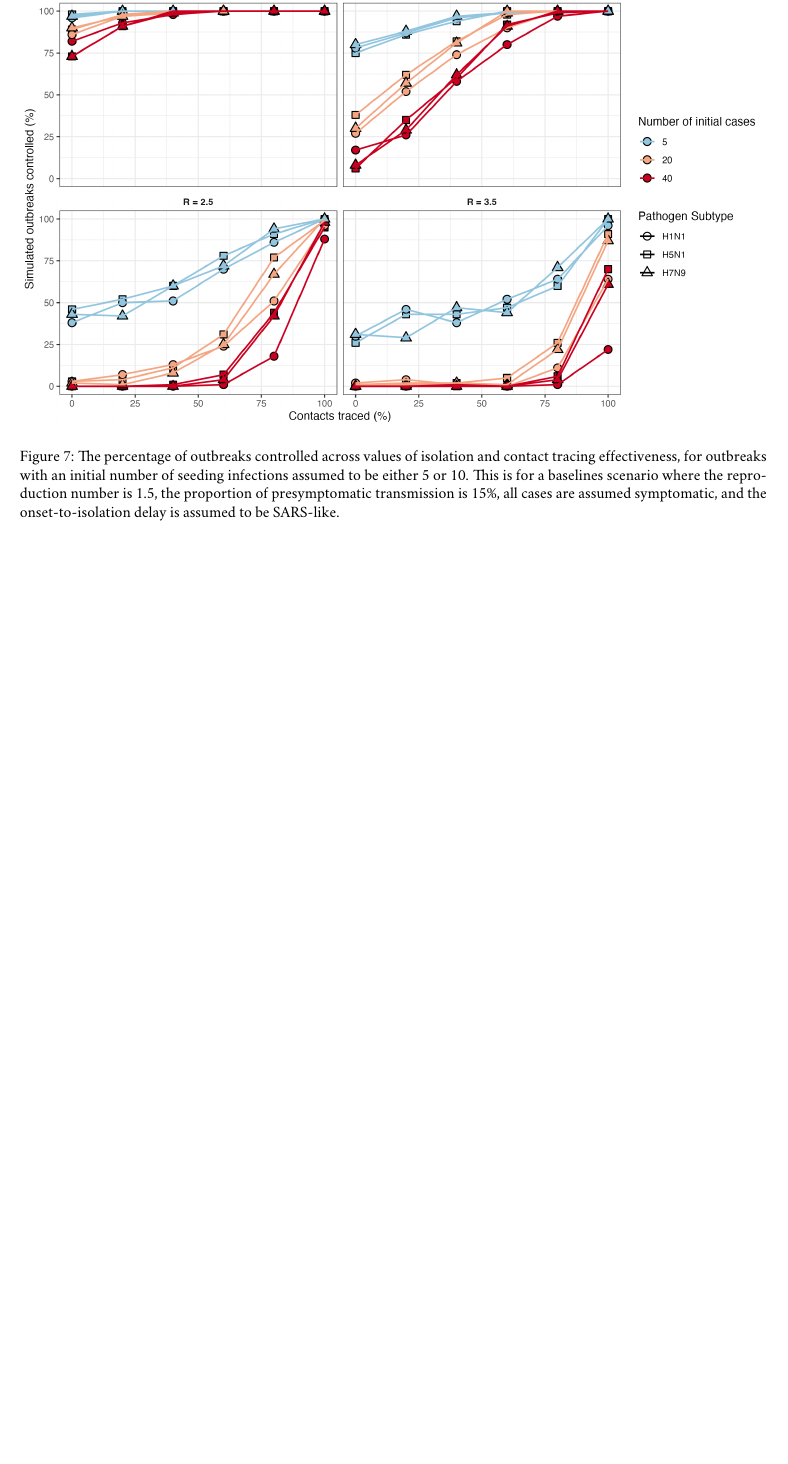
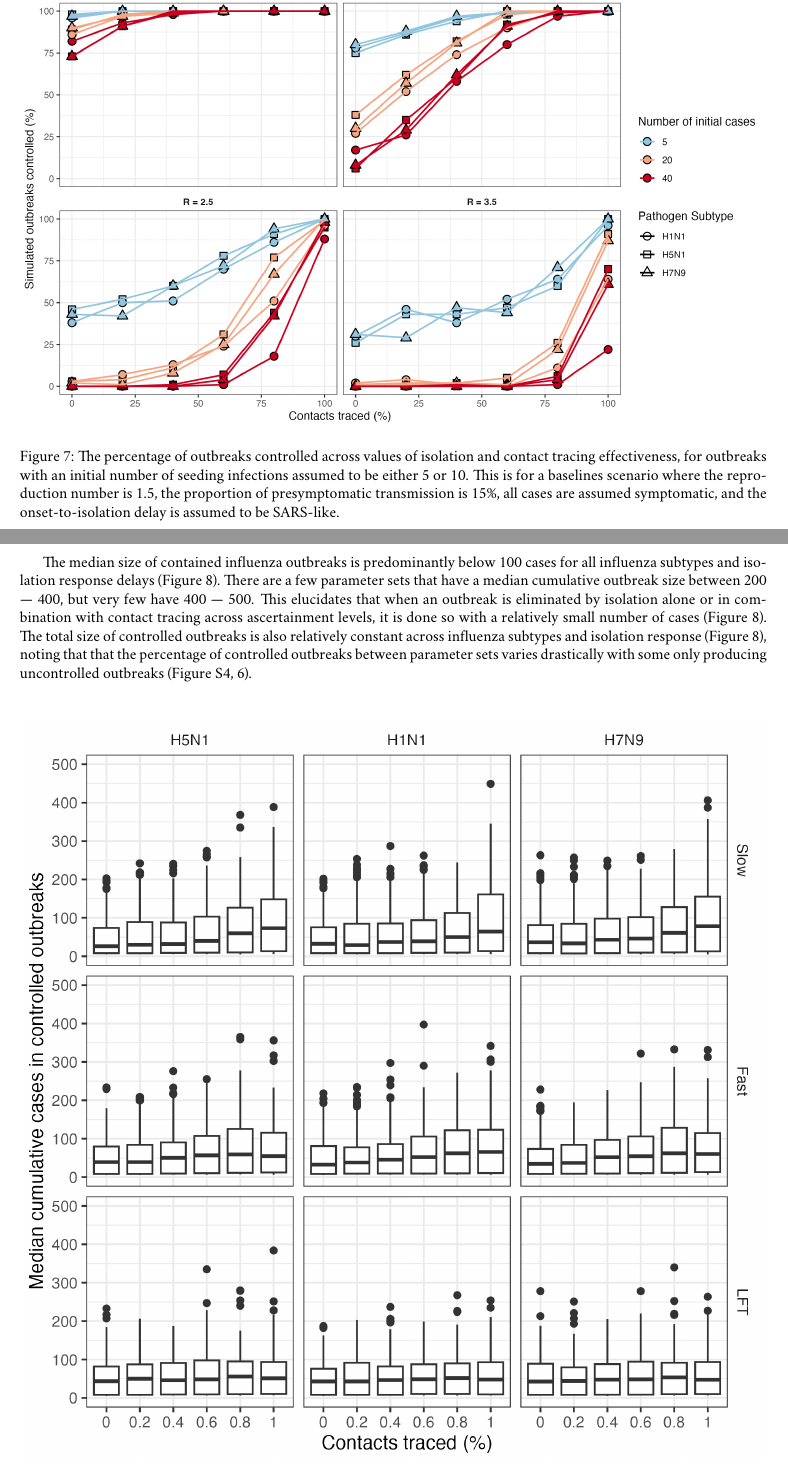
Before and after one commit to joshwlambert/FluTracer, a LaTeX document (inst/paper/main.tex): part of page 10 of 17 before the commit and two parts of pages 10 and 11 of 19 after it, the two joined at a grey line, cut so that both start at the same text, the shorter picture padded with empty space. Compiled offline with pdfLaTeX.

Commit message:
add results and plots for median_controlled_outbreak_size and prop_controlled_outbreak

```diff
--- a/inst/paper/main.tex
+++ b/inst/paper/main.tex
@@ -271,6 +271,17 @@ The ability to control an epidemic that can readily transmit human-to-human is m
 
 \clearpage
 
+The median size of contained influenza outbreaks is predominantly below 100 cases for all influenza subtypes and isolation response delays (Figure \ref{fig:median-controlled-outbreak-size}). There are a few parameter sets that have a median cumulative outbreak size between 200 --- 400, but very few have 400 --- 500. This elucidates that when an outbreak is eliminated by isolation alone or in combination with contact tracing across ascertainment levels, it is done so with a relatively small number of cases (Figure \ref{fig:median-controlled-outbreak-size}). The total size of controlled outbreaks is also relatively constant across influenza subtypes and isolation response (Figure \ref{fig:median-controlled-outbreak-size}), noting that that the percentage of controlled outbreaks between parameter sets varies drastically with some only producing uncontrolled outbreaks (Figure \ref{fig:prop-controlled-outbreak}, \ref{fig:prop-outbreak-control-R}). \\
+
+\begin{figure}[ht]
+\centering
+\includegraphics[width=\textwidth]{../plots/median_controlled_outbreak_size.png}
+\caption{Median...}
+\label{fig:median-controlled-outbreak-size}
+\end{figure}
+
+\clearpage
+
 \section*{Discussion}
 
 \begin{itemize}
```
Also changed, not shown: inst/paper/main.pdf, inst/paper/main.tex (7 more changed lines).
